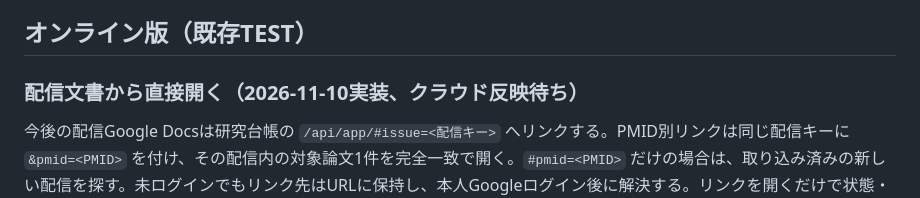
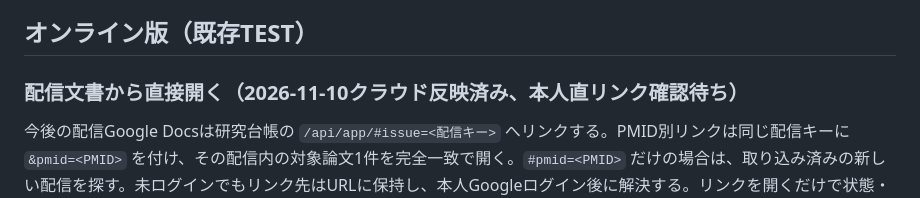
Before and after one commit to haman-360/pubmed_abstract, a Markdown page: pmid_ledger/prototype/README.md, the part around the change. Rendered like a GitHub page.

Commit message:
Record research ledger link rollout and verified public assets

```diff
--- a/pmid_ledger/prototype/README.md
+++ b/pmid_ledger/prototype/README.md
@@ -6,7 +6,7 @@
 
 ## オンライン版（既存TEST）
 
-### 配信文書から直接開く（2026-11-10実装、クラウド反映待ち）
+### 配信文書から直接開く（2026-11-10クラウド反映済み、本人直リンク確認待ち）
 
 今後の配信Google Docsは研究台帳の `/api/app/#issue=<配信キー>` へリンクする。PMID別リンクは同じ配信キーに `&pmid=<PMID>` を付け、その配信内の対象論文1件を完全一致で開く。`#pmid=<PMID>` だけの場合は、取り込み済みの新しい配信を探す。未ログインでもリンク先はURLに保持し、本人Googleログイン後に解決する。リンクを開くだけで状態・メモ・確認完了を保存しない。過去のDocsは一括更新しない。
 
```
Also changed, not shown: docs/DEVELOPMENT_LOG.md (+8 -0 lines).
